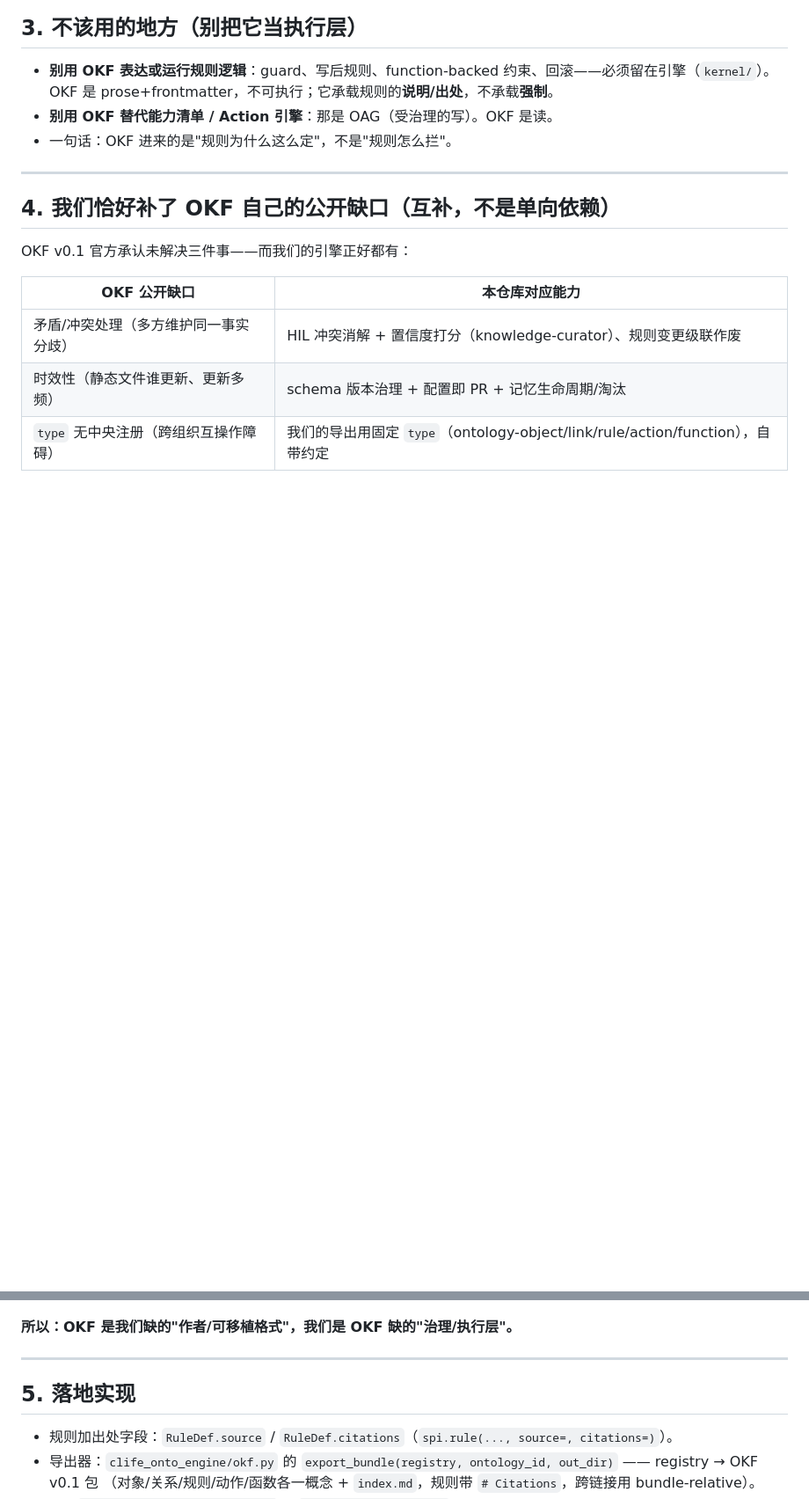
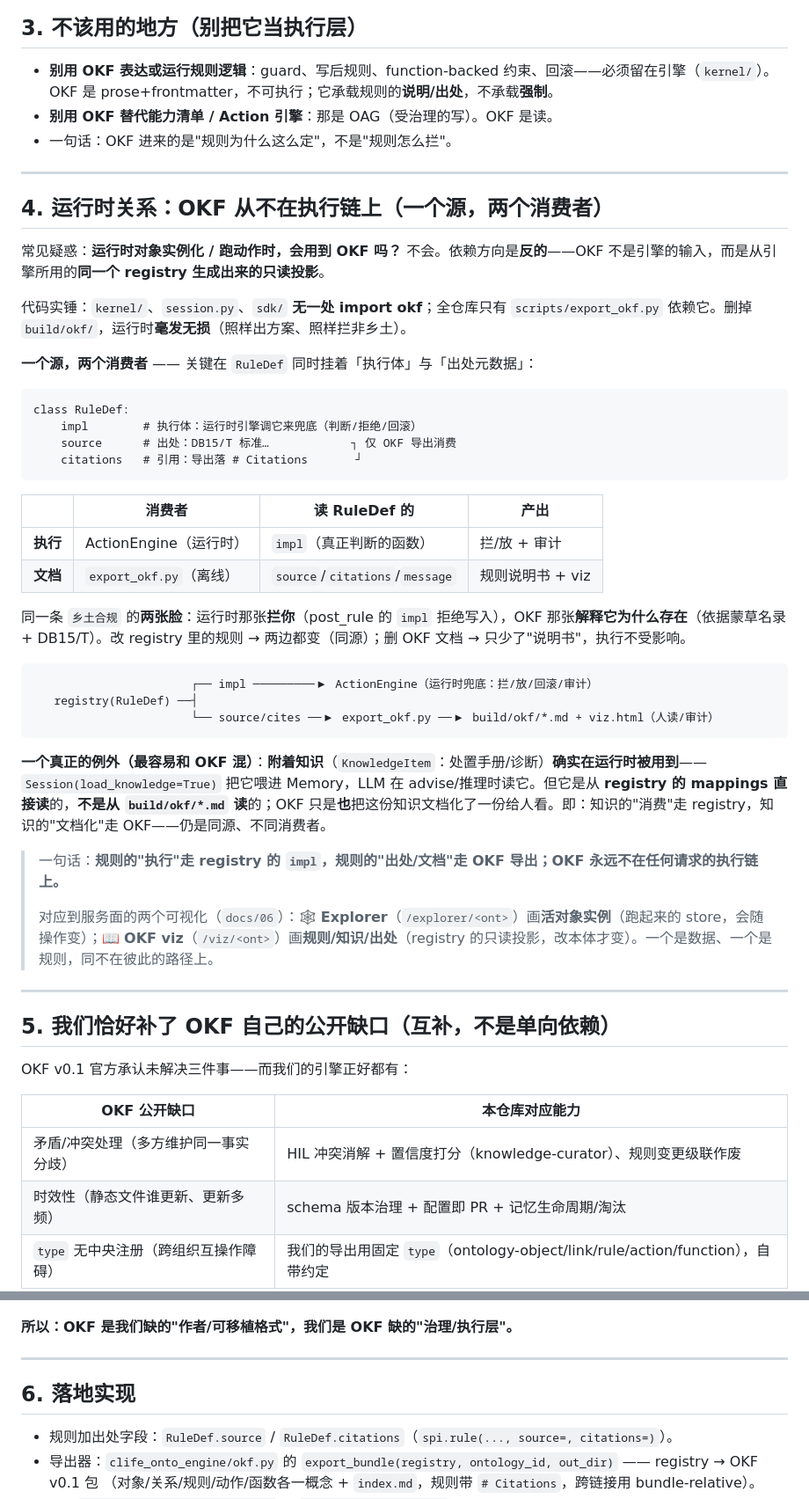
Before and after one commit to Ameng2001/clife-onto-engine, a Markdown page: docs/03-okf-positioning.md, 2 parts joined by grey strips. Shown at 88% size. GitHub-like rendering; blank space fills up the shorter version.

Commit message:
docs(okf): 补运行时关系——OKF 从不在执行链上（一个源，两个消费者） (#39)
回应疑惑'运行时对象实例化会用到 OKF 吗'：不会。补 docs/03 §4 讲清依赖方向反转
（OKF 是 registry 的只读投影，非引擎输入）、RuleDef 两张脸（impl 走运行时执行 /
source·citations 走 OKF 导出）、附着知识那个例外（运行时从 mappings 读、非从 OKF 文件读），
并关联服务面两个可视化（Explorer 活实例 vs OKF viz 规则投影）。§4/5 顺延为 §5/6。

Co-authored-by: Claude Opus 4.8 (1M context) <noreply@anthropic.com>

````diff
--- a/docs/03-okf-positioning.md
+++ b/docs/03-okf-positioning.md
@@ -52,7 +52,43 @@ OKF 与 **OAG（受治理的写/执行）也是互补**：OKF **描述**规则
 
 ---
 
-## 4. 我们恰好补了 OKF 自己的公开缺口（互补，不是单向依赖）
+## 4. 运行时关系：OKF 从不在执行链上（一个源，两个消费者）
+
+常见疑惑：**运行时对象实例化 / 跑动作时，会用到 OKF 吗？** 不会。依赖方向是**反的**——OKF 不是引擎的输入，而是从引擎所用的**同一个 registry 生成出来的只读投影**。
+
+代码实锤：`kernel/`、`session.py`、`sdk/` **无一处 import okf**；全仓库只有 `scripts/export_okf.py` 依赖它。删掉 `build/okf/`，运行时**毫发无损**（照样出方案、照样拦非乡土）。
+
+**一个源，两个消费者** —— 关键在 `RuleDef` 同时挂着「执行体」与「出处元数据」：
+
+```
+class RuleDef:
+    impl        # 执行体：运行时引擎调它来兜底（判断/拒绝/回滚）
+    source      # 出处：DB15/T 标准…            ┐ 仅 OKF 导出消费
+    citations   # 引用：导出落 # Citations       ┘
+```
+
+| | 消费者 | 读 RuleDef 的 | 产出 |
+|---|---|---|---|
+| **执行** | ActionEngine（运行时） | `impl`（真正判断的函数） | 拦/放 + 审计 |
+| **文档** | `export_okf.py`（离线） | `source`/`citations`/`message` | 规则说明书 + viz |
+
+同一条 `乡土合规` 的**两张脸**：运行时那张**拦你**（post_rule 的 `impl` 拒绝写入），OKF 那张**解释它为什么存在**（依据蒙草名录 + DB15/T）。改 registry 里的规则 → 两边都变（同源）；删 OKF 文档 → 只少了"说明书"，执行不受影响。
+
+```
+                       ┌── impl ─────────▶ ActionEngine（运行时兜底：拦/放/回滚/审计）
+   registry(RuleDef) ──┤
+                       └── source/cites ──▶ export_okf.py ──▶ build/okf/*.md + viz.html（人读/审计）
+```
+
+**一个真正的例外（最容易和 OKF 混）**：**附着知识**（`KnowledgeItem`：处置手册/诊断）**确实在运行时被用到**——`Session(load_knowledge=True)` 把它喂进 Memory，LLM 在 advise/推理时读它。但它是从 **registry 的 mappings 直接读**的，**不是从 `build/okf/*.md` 读**的；OKF 只是**也**把这份知识文档化了一份给人看。即：知识的"消费"走 registry，知识的"文档化"走 OKF——仍是同源、不同消费者。
+
+> 一句话：**规则的"执行"走 registry 的 `impl`，规则的"出处/文档"走 OKF 导出；OKF 永远不在任何请求的执行链上。**
+>
+> 对应到服务面的两个可视化（`docs/06`）：🕸 **Explorer**（`/explorer/<ont>`）画**活对象实例**（跑起来的 store，会随操作变）；📖 **OKF viz**（`/viz/<ont>`）画**规则/知识/出处**（registry 的只读投影，改本体才变）。一个是数据、一个是规则，同不在彼此的路径上。
+
+---
+
+## 5. 我们恰好补了 OKF 自己的公开缺口（互补，不是单向依赖）
 
 OKF v0.1 官方承认未解决三件事——而我们的引擎正好都有：
 
@@ -66,7 +102,7 @@ OKF v0.1 官方承认未解决三件事——而我们的引擎正好都有：
 
 ---
 
-## 5. 落地实现
+## 6. 落地实现
 
 - 规则加出处字段：`RuleDef.source` / `RuleDef.citations`（`spi.rule(..., source=, citations=)`）。
 - 导出器：`clife_onto_engine/okf.py` 的 `export_bundle(registry, ontology_id, out_dir)` —— registry → OKF v0.1 包
````
